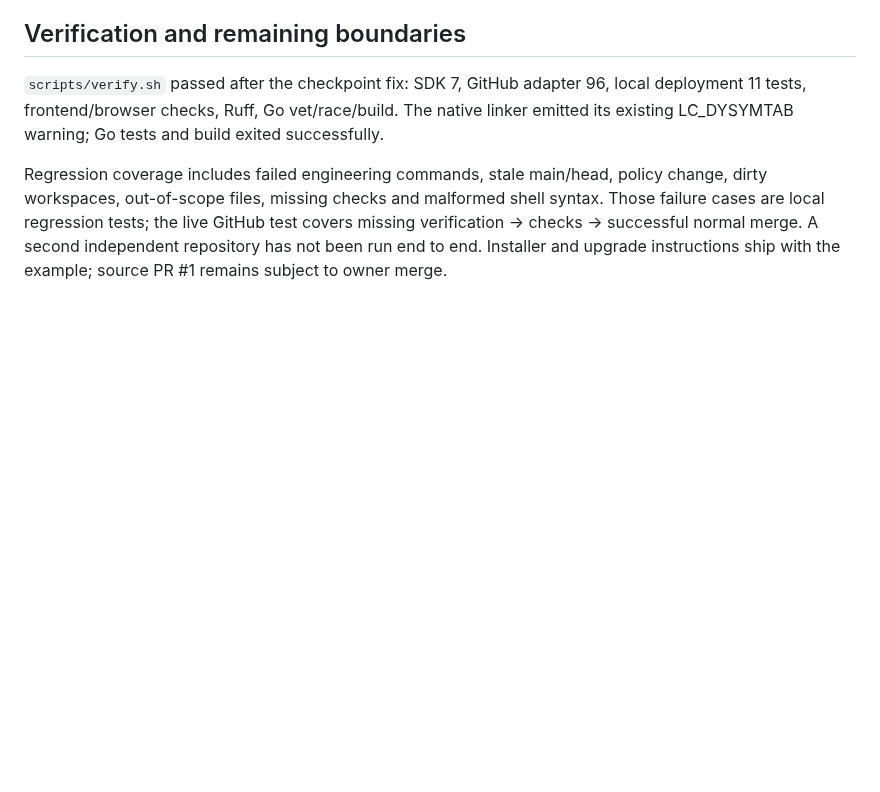
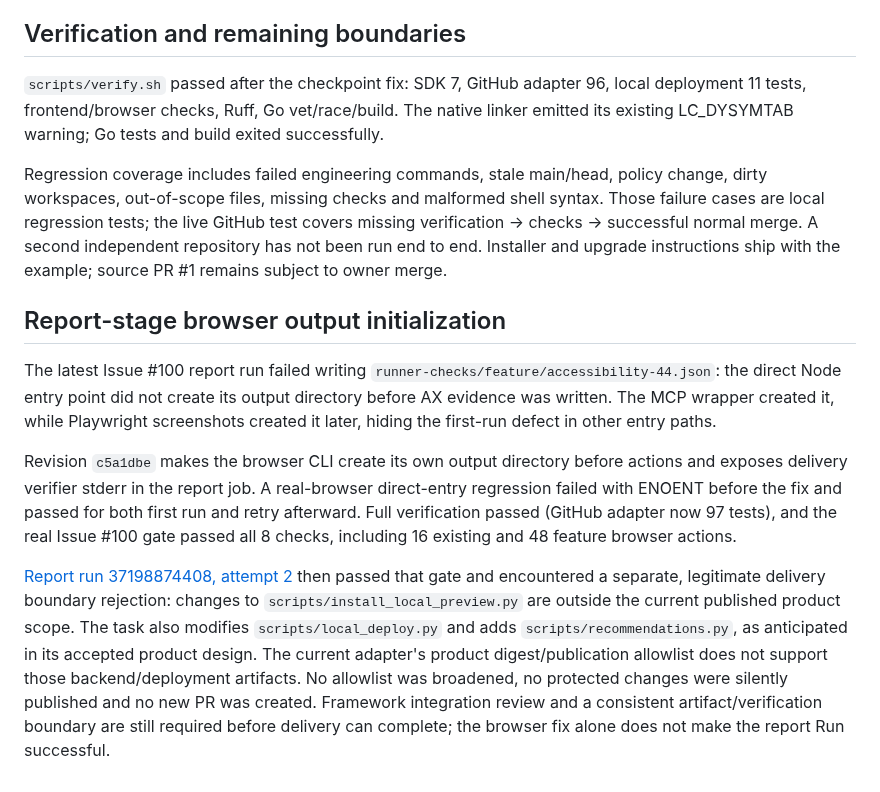
Before and after one commit to big91987/agent_platform, a Markdown page: docs/validation/2026-10-04-maintenance-and-resume.md, the part around the change. Rendered like a GitHub page; blank space fills up the shorter version.

Commit message:
Record report recovery and remaining backend delivery boundary

```diff
--- a/docs/validation/2026-10-04-maintenance-and-resume.md
+++ b/docs/validation/2026-10-04-maintenance-and-resume.md
@@ -33,3 +33,11 @@ A regression with 62 MB of unrelated evidence failed before the fix and passed a
 `scripts/verify.sh` passed after the checkpoint fix: SDK 7, GitHub adapter 96, local deployment 11 tests, frontend/browser checks, Ruff, Go vet/race/build. The native linker emitted its existing LC_DYSYMTAB warning; Go tests and build exited successfully.
 
 Regression coverage includes failed engineering commands, stale main/head, policy change, dirty workspaces, out-of-scope files, missing checks and malformed shell syntax. Those failure cases are local regression tests; the live GitHub test covers missing verification → checks → successful normal merge. A second independent repository has not been run end to end. Installer and upgrade instructions ship with the example; source PR #1 remains subject to owner merge.
+
+## Report-stage browser output initialization
+
+The latest Issue #100 report run failed writing `runner-checks/feature/accessibility-44.json`: the direct Node entry point did not create its output directory before AX evidence was written. The MCP wrapper created it, while Playwright screenshots created it later, hiding the first-run defect in other entry paths.
+
+Revision `c5a1dbe` makes the browser CLI create its own output directory before actions and exposes delivery verifier stderr in the report job. A real-browser direct-entry regression failed with ENOENT before the fix and passed for both first run and retry afterward. Full verification passed (GitHub adapter now 97 tests), and the real Issue #100 gate passed all 8 checks, including 16 existing and 48 feature browser actions.
+
+[Report run 37198874408, attempt 2](https://github.com/big91987/reading_list/actions/runs/37198874408/attempts/2) then passed that gate and encountered a separate, legitimate delivery boundary rejection: changes to `scripts/install_local_preview.py` are outside the current published product scope. The task also modifies `scripts/local_deploy.py` and adds `scripts/recommendations.py`, as anticipated in its accepted product design. The current adapter's product digest/publication allowlist does not support those backend/deployment artifacts. No allowlist was broadened, no protected changes were silently published and no new PR was created. Framework integration review and a consistent artifact/verification boundary are still required before delivery can complete; the browser fix alone does not make the report Run successful.
```
